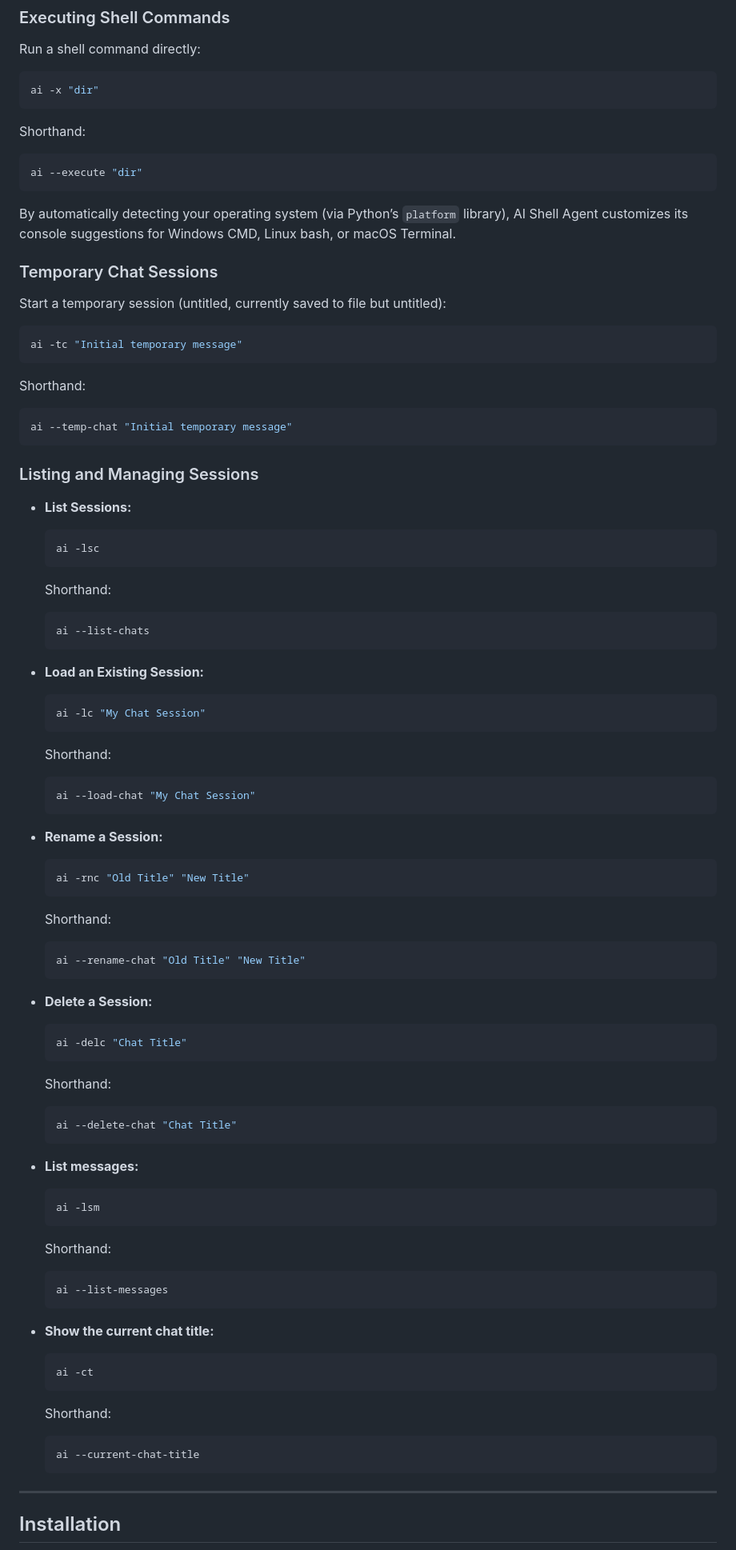
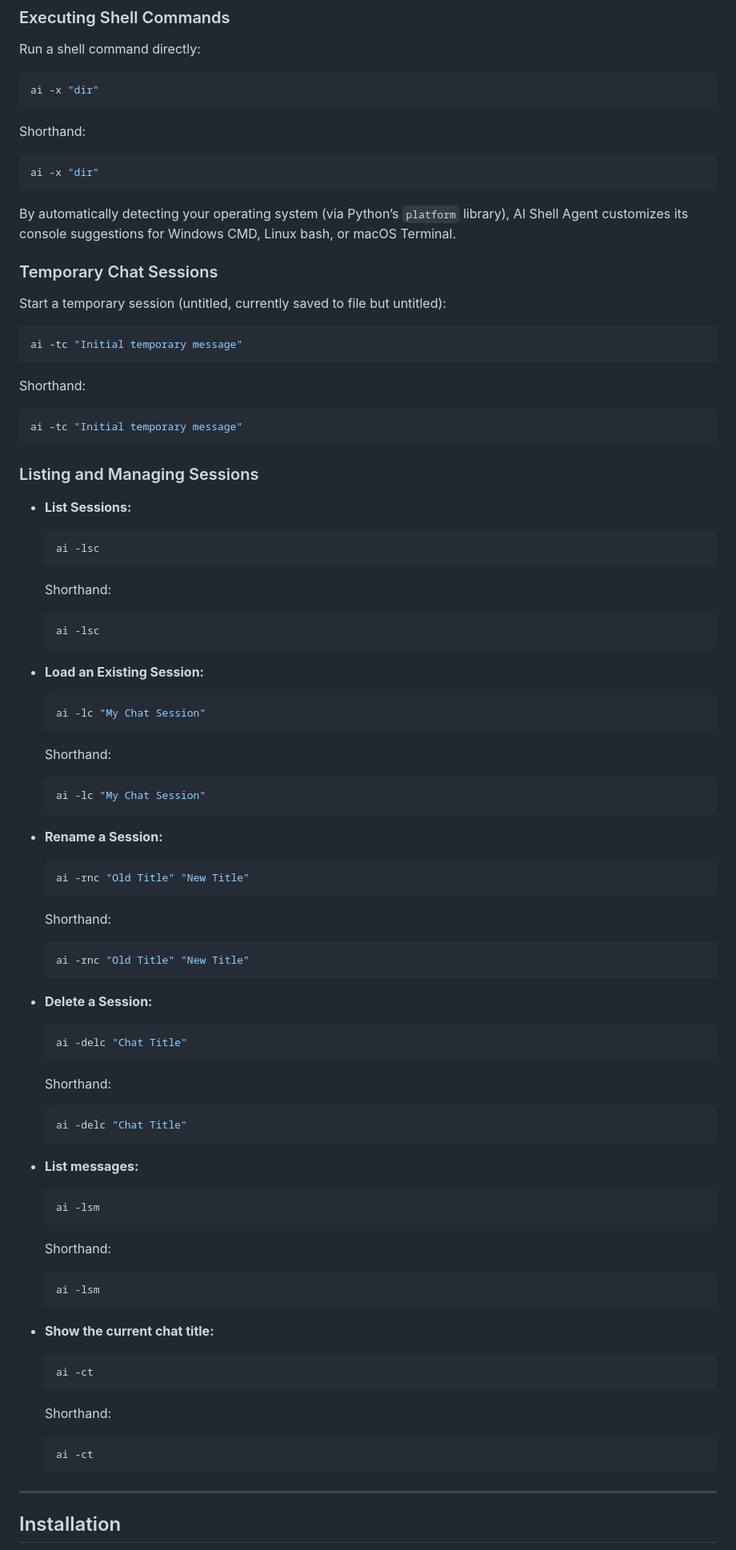
Before and after one commit to laelhalawani/ai-shell-agent, a Markdown page: README.md, the part around one of its changes. Shown at 80% size. Drawn GitHub-style.

Commit message:
updated readme to fix shorthands

````diff
--- a/README.md
+++ b/README.md
@@ -187,7 +187,7 @@ ai -x "dir"
 
 Shorthand:
 ```bash
-ai --execute "dir"
+ai -x "dir"
 ```
 
 By automatically detecting your operating system (via Python’s `platform` library), AI Shell Agent customizes its console suggestions for Windows CMD, Linux bash, or macOS Terminal.
@@ -202,7 +202,7 @@ ai -tc "Initial temporary message"
 
 Shorthand:
 ```bash
-ai --temp-chat "Initial temporary message"
+ai -tc "Initial temporary message"
 ```
 
 ### Listing and Managing Sessions
@@ -213,7 +213,7 @@ ai --temp-chat "Initial temporary message"
   ```
   Shorthand:
   ```bash
-  ai --list-chats
+  ai -lsc
   ```
 
 - **Load an Existing Session:**
@@ -222,7 +222,7 @@ ai --temp-chat "Initial temporary message"
   ```
   Shorthand:
   ```bash
-  ai --load-chat "My Chat Session"
+  ai -lc "My Chat Session"
   ```
 
 - **Rename a Session:**
@@ -231,7 +231,7 @@ ai --temp-chat "Initial temporary message"
   ```
   Shorthand:
   ```bash
-  ai --rename-chat "Old Title" "New Title"
+  ai -rnc "Old Title" "New Title"
   ```
 
 - **Delete a Session:**
@@ -240,7 +240,7 @@ ai --temp-chat "Initial temporary message"
   ```
   Shorthand:
   ```bash
-  ai --delete-chat "Chat Title"
+  ai -delc "Chat Title"
   ```
 
 - **List messages:**
@@ -249,7 +249,7 @@ ai --temp-chat "Initial temporary message"
   ```
   Shorthand:
   ```bash
-  ai --list-messages
+  ai -lsm
   ```
 
 - **Show the current chat title:**
@@ -258,7 +258,7 @@ ai --temp-chat "Initial temporary message"
   ```
   Shorthand:
   ```bash
-  ai --current-chat-title
+  ai -ct
   ```
 
 ---
````
Also changed, not shown: other parts of README.md (+8 -8 lines).
